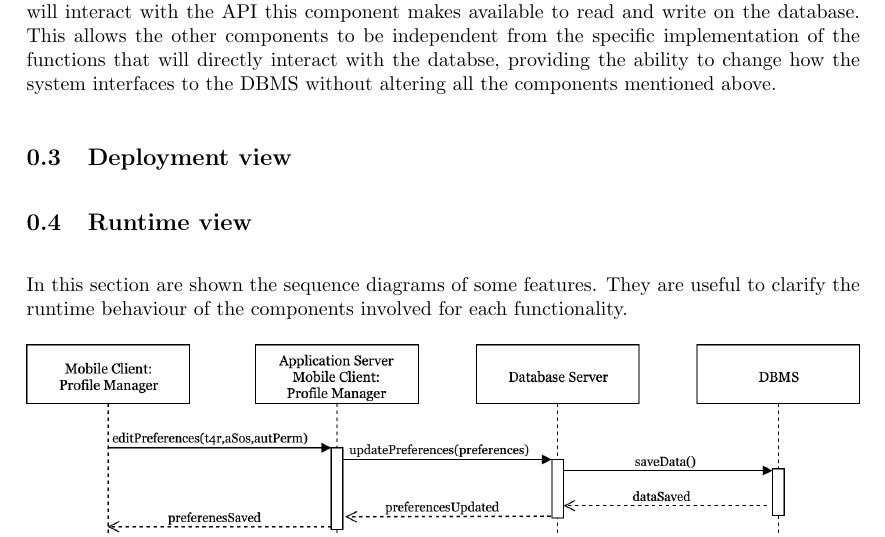
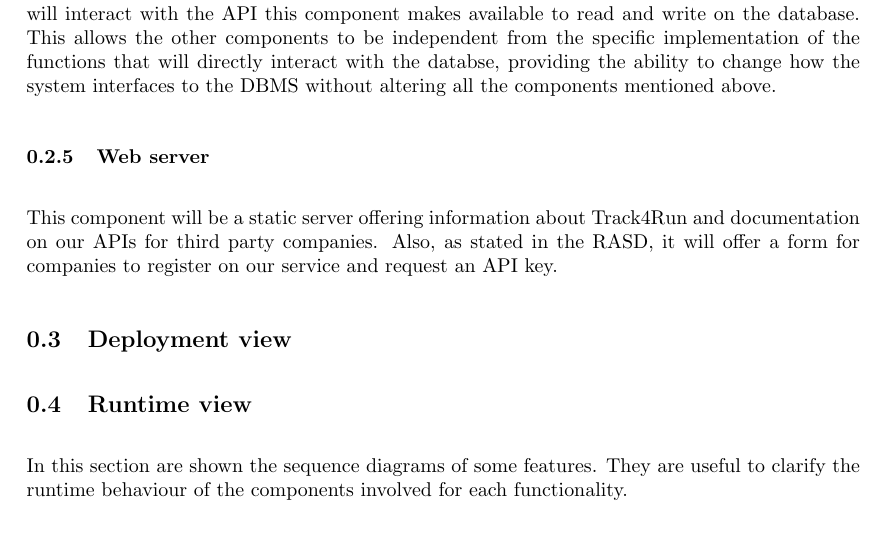
Before and after one commit to xnand/Data4Help_polimi-project, a LaTeX document (DD/sections/architecturalDesign.tex): part of page 5 of 9, cut so that both start at the same text. Compiled offline with pdfLaTeX.

Commit message:
component view update 2

```diff
--- a/DD/sections/architecturalDesign.tex
+++ b/DD/sections/architecturalDesign.tex
@@ -63,6 +63,8 @@
 \end{description}
 
 \subsubsection{Database server} This is server is the only component that have access to the DBMS. Every other component will interact with the API this component makes available to read and write on the database. This allows the other components to be independent from the specific implementation of the functions that will directly interact with the databse, providing the ability to change how the system interfaces to the DBMS without altering all the components mentioned above.
+
+\subsubsection{Web server} This component will be a static server offering information about Track4Run and documentation on our APIs for third party companies. Also, as stated in the RASD, it will offer a form for companies to register on our service and request an API key.
 
 \subsection{Deployment view}
 
```
